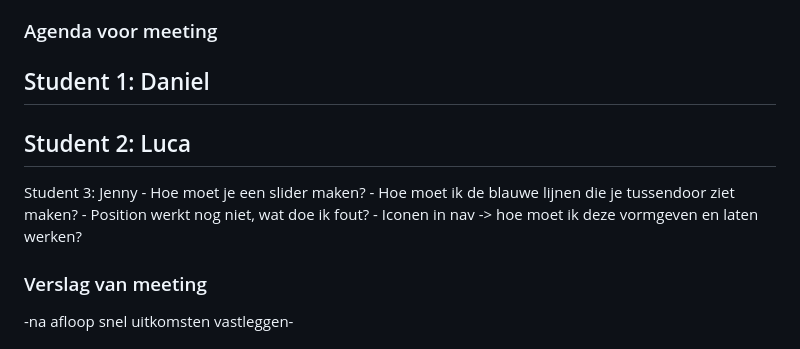
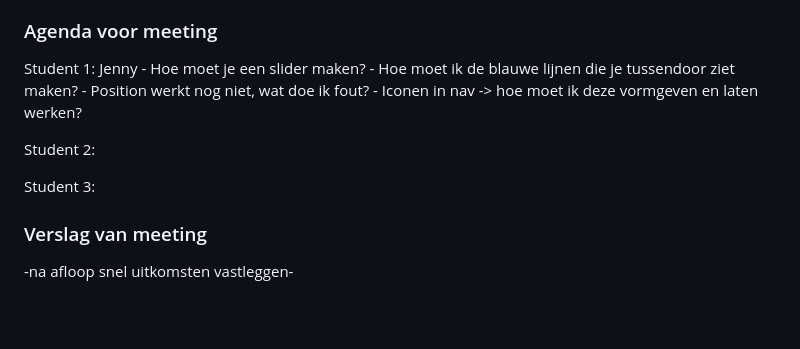
Before and after one commit to jennymatthijsen/blokweb, a Markdown page: readme.md, the part around the change printed below. Drawn GitHub-style; blank space fills up the shorter version.

```diff
--- a/readme.md
+++ b/readme.md
@@ -72,17 +72,15 @@ Hier wil ik later nog naar kijken.
 
 ### Agenda voor meeting
 
-Student 1: Daniel
--
-
-Student 2: Luca
--
-
-Student 3: Jenny
+Student 1: Jenny
 	- Hoe moet je een slider maken?
 	- Hoe moet ik de blauwe lijnen die je tussendoor ziet maken?
 	- Position werkt nog niet, wat doe ik fout?
 	- Iconen in nav -> hoe moet ik deze vormgeven en laten werken?
+
+Student 2:
+
+Student 3:
 
 ### Verslag van meeting
 
```
Also changed, not shown: other parts of readme.md (+3 -3 lines), images/site1.png (added), images/site2.png (added), images/site3.png (added).
